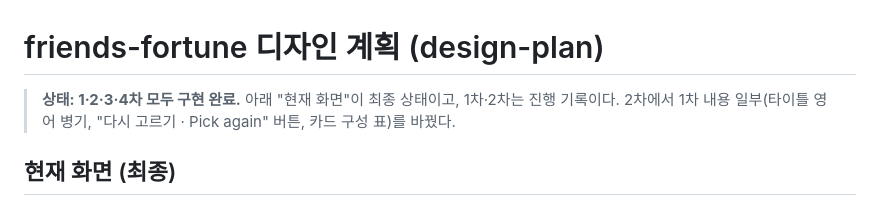
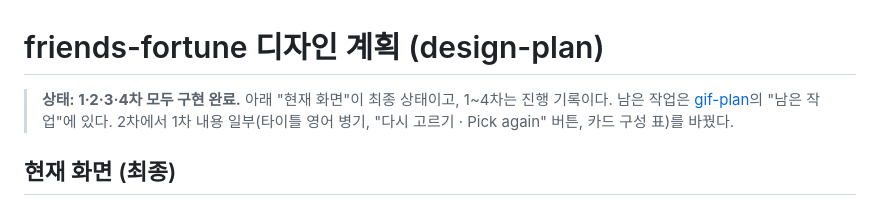
Before and after one commit to moonjeje21-maker/friends-fortune, a Markdown page: plans/friends-fortune-design-plan.md, the part around the change. Drawn GitHub-style.

```diff
--- a/plans/friends-fortune-design-plan.md
+++ b/plans/friends-fortune-design-plan.md
@@ -1,6 +1,6 @@
 # friends-fortune 디자인 계획 (design-plan)
 
-> **상태: 1·2·3·4차 모두 구현 완료.** 아래 "현재 화면"이 최종 상태이고, 1차·2차는 진행 기록이다.
+> **상태: 1·2·3·4차 모두 구현 완료.** 아래 "현재 화면"이 최종 상태이고, 1~4차는 진행 기록이다. 남은 작업은 [gif-plan](friends-fortune-gif-plan.md)의 "남은 작업"에 있다.
 > 2차에서 1차 내용 일부(타이틀 영어 병기, "다시 고르기 · Pick again" 버튼, 카드 구성 표)를 바꿨다.
 
 ## 현재 화면 (최종)
```
Also changed, not shown: plans/friends-fortune-gif-plan.md (+18 -0 lines).
